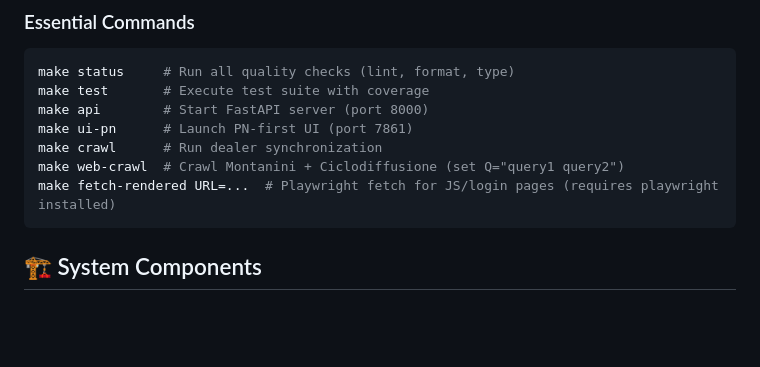
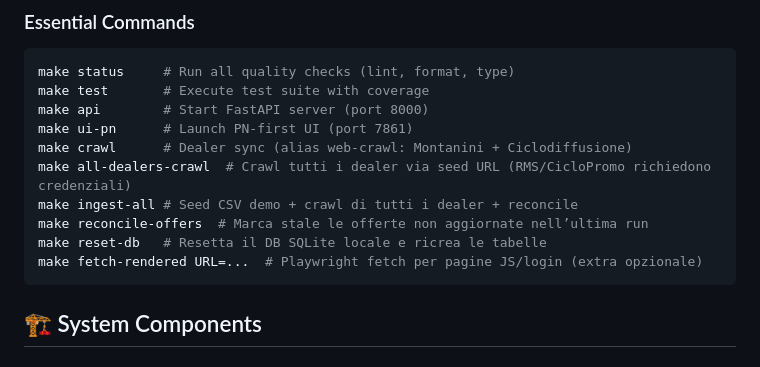
Before and after one commit to lollonet/bike-copilot-demo, a Markdown page: README.md, the part around the change. Drawn GitHub-style; blank space fills up the shorter version.

Commit message:
REQ-001: document new crawl/ingest/reset targets

````diff
--- a/README.md
+++ b/README.md
@@ -56,9 +56,12 @@ make status     # Run all quality checks (lint, format, type)
 make test       # Execute test suite with coverage
 make api        # Start FastAPI server (port 8000)
 make ui-pn      # Launch PN-first UI (port 7861)
-make crawl      # Run dealer synchronization
-make web-crawl  # Crawl Montanini + Ciclodiffusione (set Q="query1 query2")
-make fetch-rendered URL=...  # Playwright fetch for JS/login pages (requires playwright installed)
+make crawl      # Dealer sync (alias web-crawl: Montanini + Ciclodiffusione)
+make all-dealers-crawl  # Crawl tutti i dealer via seed URL (RMS/CicloPromo richiedono credenziali)
+make ingest-all # Seed CSV demo + crawl di tutti i dealer + reconcile
+make reconcile-offers  # Marca stale le offerte non aggiornate nell’ultima run
+make reset-db   # Resetta il DB SQLite locale e ricrea le tabelle
+make fetch-rendered URL=...  # Playwright fetch per pagine JS/login (extra opzionale)
 ```
 
 ## 🏗️ System Components
````
